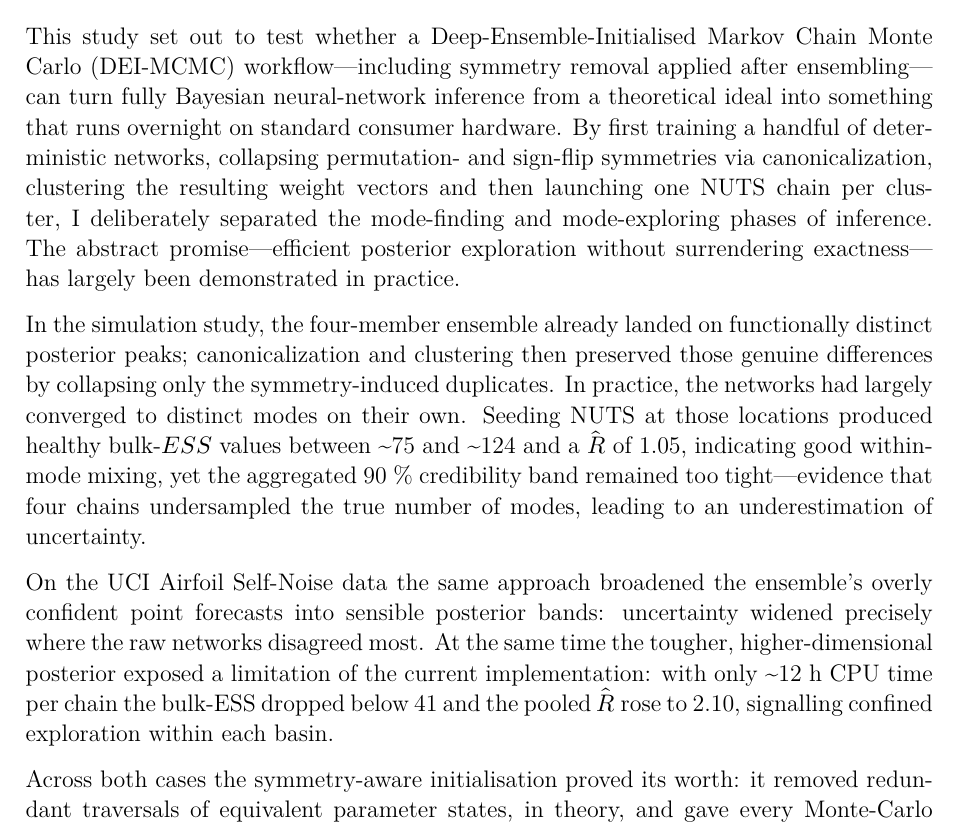
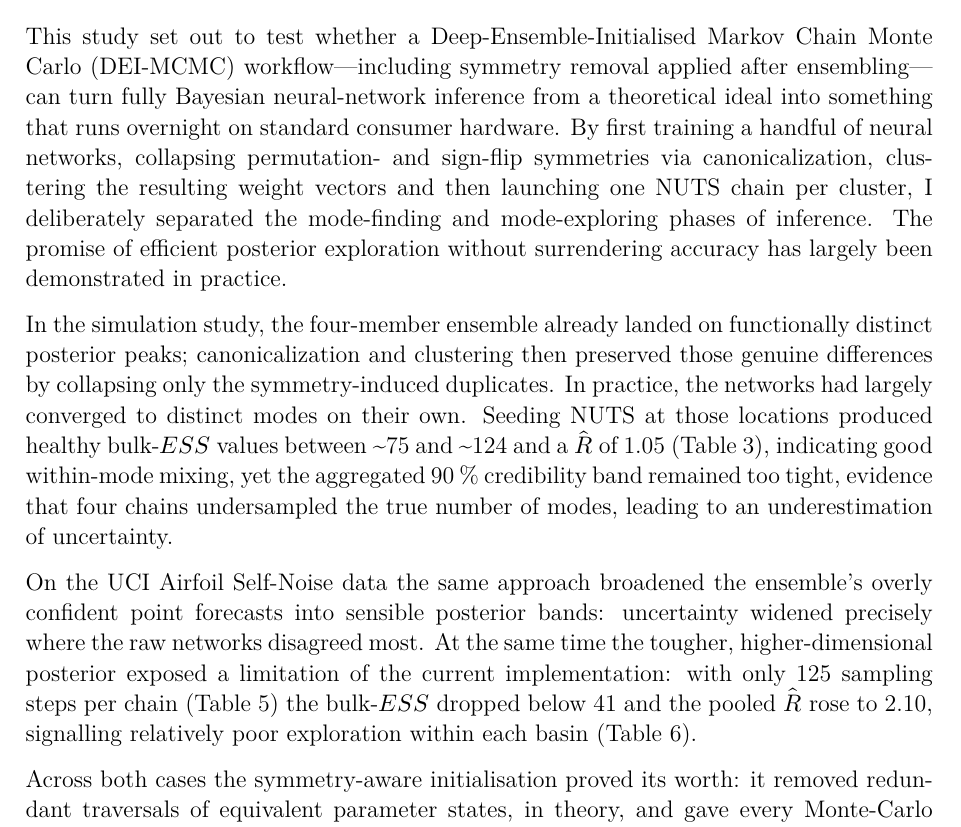
Before and after one commit to thomas-22/ProbML_SymmMC, a Quarto document (report/probML_BNNs_DEI-MCMC_report.qmd): part of page 19 of 29, cut so that both start at the same text. The pictures show the output file report/probML_BNNs_DEI-MCMC_report.pdf that the author committed with the source.

Commit message:
tweaks in report

```diff
--- a/report/probML_BNNs_DEI-MCMC_report.qmd
+++ b/report/probML_BNNs_DEI-MCMC_report.qmd
@@ -595,11 +595,11 @@ In sum, the air-foil experiment mainly exposes my computational budget, not a fu
 
 
 # Conclusion
-This study set out to test whether a Deep-Ensemble-Initialised Markov Chain Monte Carlo (DEI-MCMC) workflow—including symmetry removal applied after ensembling—can turn fully Bayesian neural-network inference from a theoretical ideal into something that runs overnight on standard consumer hardware. By first training a handful of deterministic networks, collapsing permutation- and sign-flip symmetries via canonicalization, clustering the resulting weight vectors and then launching one NUTS chain per cluster, I deliberately separated the mode-finding and mode-exploring phases of inference. The abstract promise—efficient posterior exploration without surrendering exactness—has largely been demonstrated in practice.
+This study set out to test whether a Deep-Ensemble-Initialised Markov Chain Monte Carlo (DEI-MCMC) workflow—including symmetry removal applied after ensembling—can turn fully Bayesian neural-network inference from a theoretical ideal into something that runs overnight on standard consumer hardware. By first training a handful of neural networks, collapsing permutation- and sign-flip symmetries via canonicalization, clustering the resulting weight vectors and then launching one NUTS chain per cluster, I deliberately separated the mode-finding and mode-exploring phases of inference. The promise of efficient posterior exploration without surrendering accuracy has largely been demonstrated in practice.
 
-In the simulation study, the four-member ensemble already landed on functionally distinct posterior peaks; canonicalization and clustering then preserved those genuine differences by collapsing only the symmetry-induced duplicates. In practice, the networks had largely converged to distinct modes on their own. Seeding NUTS at those locations produced healthy bulk-$ESS$ values between ~75 and ~124 and a $\hat R$ of 1.05, indicating good within-mode mixing, yet the aggregated 90 % credibility band remained too tight—evidence that four chains undersampled the true number of modes, leading to an underestimation of uncertainty.
+In the simulation study, the four-member ensemble already landed on functionally distinct posterior peaks; canonicalization and clustering then preserved those genuine differences by collapsing only the symmetry-induced duplicates. In practice, the networks had largely converged to distinct modes on their own. Seeding NUTS at those locations produced healthy bulk-$ESS$ values between ~75 and ~124 and a $\hat R$ of 1.05 (Table 3), indicating good within-mode mixing, yet the aggregated 90 % credibility band remained too tight, evidence that four chains undersampled the true number of modes, leading to an underestimation of uncertainty.
 
-On the UCI Airfoil Self-Noise data the same approach broadened the ensemble’s overly confident point forecasts into sensible posterior bands: uncertainty widened precisely where the raw networks disagreed most. At the same time the tougher, higher-dimensional posterior exposed a limitation of the current implementation: with only ~12 h CPU time per chain the bulk-ESS dropped below 41 and the pooled $\hat R$ rose to 2.10, signalling confined exploration within each basin.
+On the UCI Airfoil Self-Noise data the same approach broadened the ensemble’s overly confident point forecasts into sensible posterior bands: uncertainty widened precisely where the raw networks disagreed most. At the same time the tougher, higher-dimensional posterior exposed a limitation of the current implementation: with only 125 sampling steps per chain (Table 5) the bulk-$ESS$ dropped below 41 and the pooled $\hat R$ rose to 2.10, signalling relatively poor exploration within each basin (Table 6).
 
 Across both cases the symmetry-aware initialisation proved its worth: it removed redundant traversals of equivalent parameter states, in theory, and gave every Monte-Carlo step a chance to learn something new about the functional landscape of the network. Where the workflow falls short, the bottlenecks are computational rather than conceptual: deeper data sets and richer priors simply demand either more chains, more samples, or faster hardware.
 
```
Also changed, not shown: report/probML_BNNs_DEI-MCMC_report.pdf.
